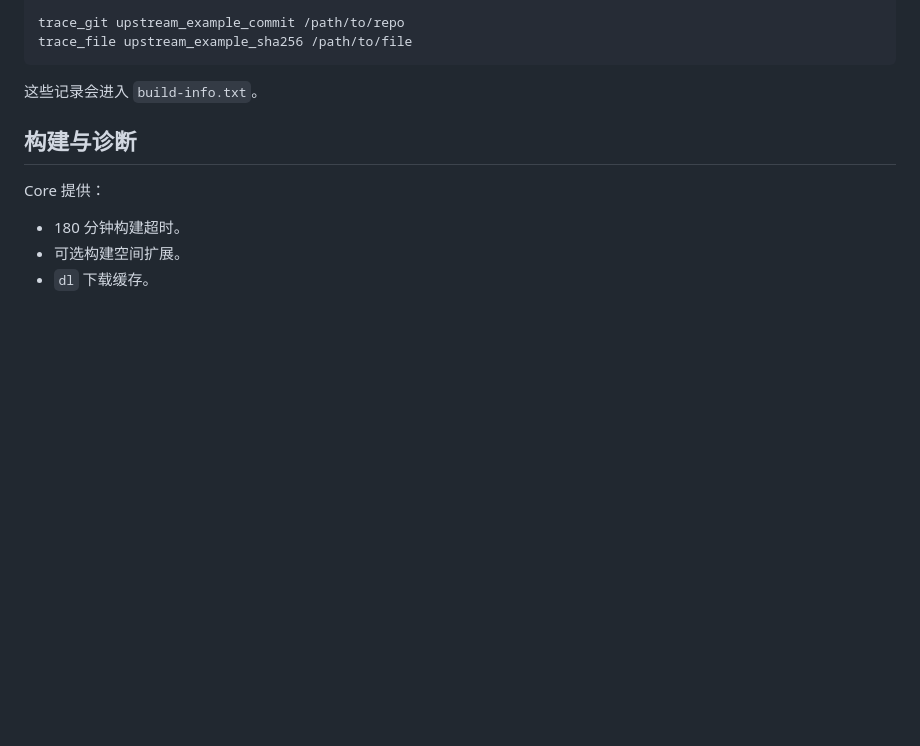
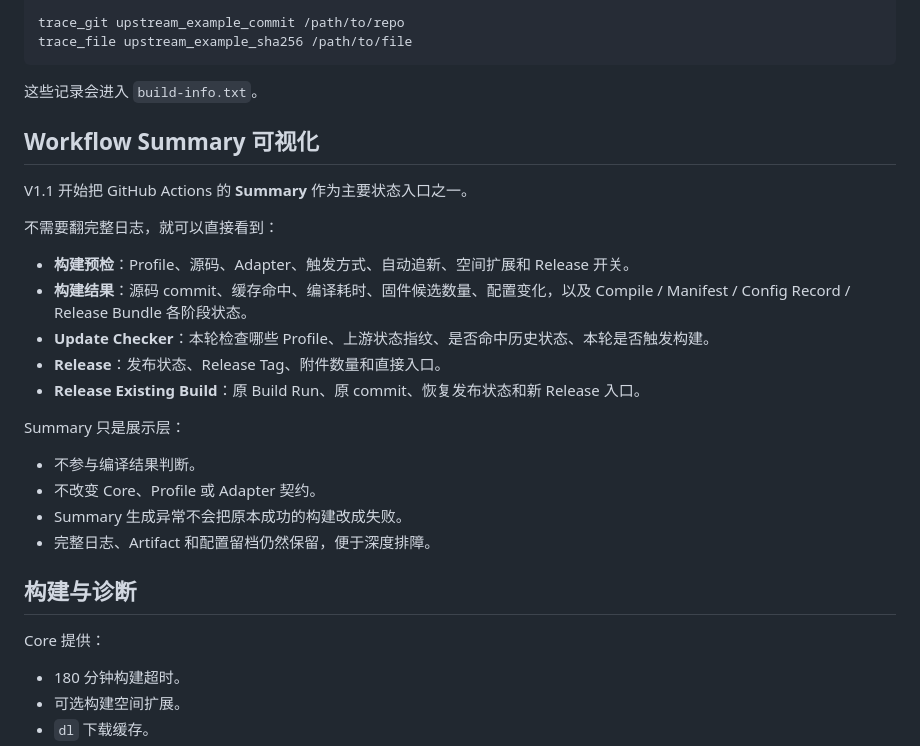
Before and after one commit to wekingchen/Actions-OpenWrt-NG, a Markdown page: README.md, the part around the change. GitHub-like rendering; blank space fills up the shorter version.

Commit message:
docs: 增加 V1.1 Workflow Summary 使用说明

````diff
--- a/README.md
+++ b/README.md
@@ -164,6 +164,25 @@ trace_file upstream_example_sha256 /path/to/file
 ```
 
 这些记录会进入 `build-info.txt`。
+
+## Workflow Summary 可视化
+
+V1.1 开始把 GitHub Actions 的 **Summary** 作为主要状态入口之一。
+
+不需要翻完整日志，就可以直接看到：
+
+- **构建预检**：Profile、源码、Adapter、触发方式、自动追新、空间扩展和 Release 开关。
+- **构建结果**：源码 commit、缓存命中、编译耗时、固件候选数量、配置变化，以及 Compile / Manifest / Config Record / Release Bundle 各阶段状态。
+- **Update Checker**：本轮检查哪些 Profile、上游状态指纹、是否命中历史状态、本轮是否触发构建。
+- **Release**：发布状态、Release Tag、附件数量和直接入口。
+- **Release Existing Build**：原 Build Run、原 commit、恢复发布状态和新 Release 入口。
+
+Summary 只是展示层：
+
+- 不参与编译结果判断。
+- 不改变 Core、Profile 或 Adapter 契约。
+- Summary 生成异常不会把原本成功的构建改成失败。
+- 完整日志、Artifact 和配置留档仍然保留，便于深度排障。
 
 ## 构建与诊断
 
````
